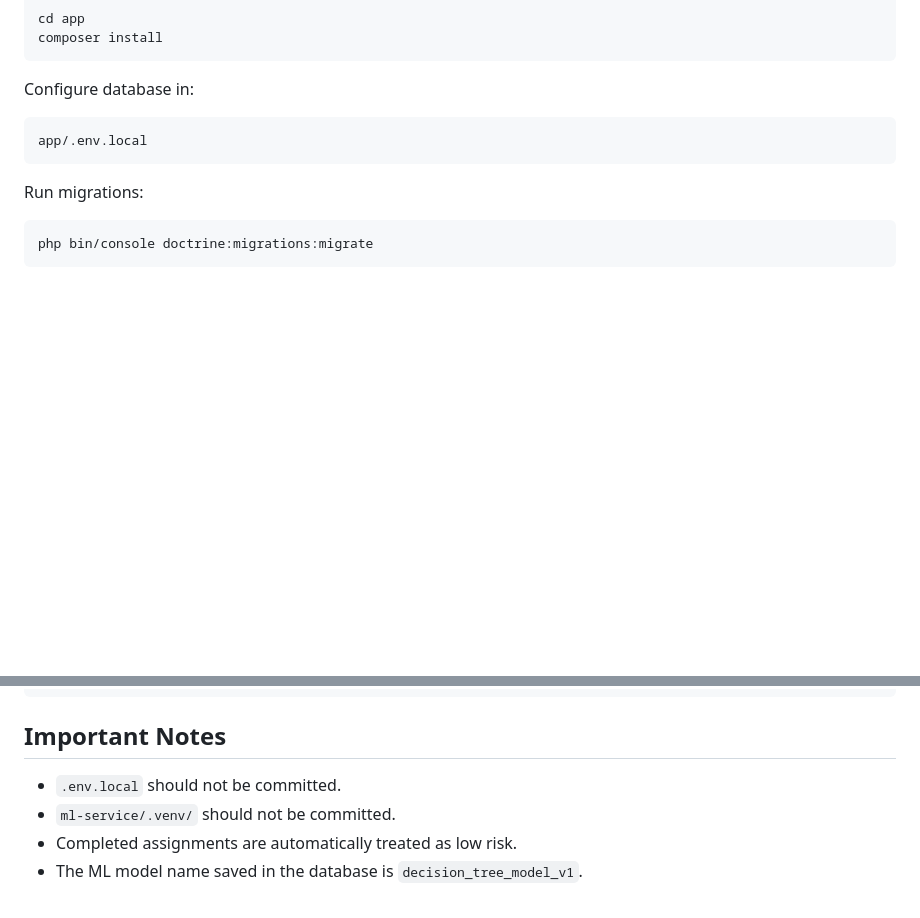
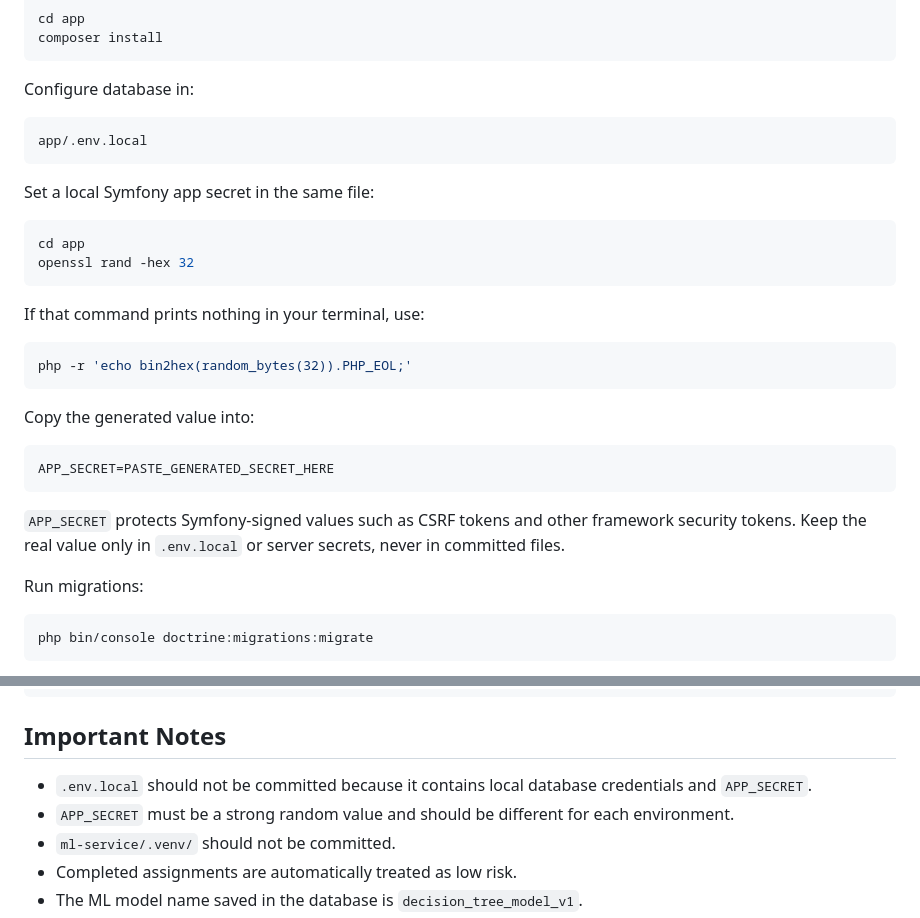
Before and after one commit to mary20205090/smartdeadline-ai, a Markdown page: README.md, 2 parts joined by grey strips. Drawn GitHub-style; blank space fills up the shorter version.

Commit message:
feat: document local app secret setup

````diff
--- a/README.md
+++ b/README.md
@@ -162,6 +162,27 @@ Configure database in:
 app/.env.local
 ```
 
+Set a local Symfony app secret in the same file:
+
+```bash
+cd app
+openssl rand -hex 32
+```
+
+If that command prints nothing in your terminal, use:
+
+```bash
+php -r 'echo bin2hex(random_bytes(32)).PHP_EOL;'
+```
+
+Copy the generated value into:
+
+```env
+APP_SECRET=PASTE_GENERATED_SECRET_HERE
+```
+
+`APP_SECRET` protects Symfony-signed values such as CSRF tokens and other framework security tokens. Keep the real value only in `.env.local` or server secrets, never in committed files.
+
 Run migrations:
 
 ```bash
@@ -259,7 +280,8 @@ A typical demonstration flow:
 
 ## Important Notes
 
-- `.env.local` should not be committed.
+- `.env.local` should not be committed because it contains local database credentials and `APP_SECRET`.
+- `APP_SECRET` must be a strong random value and should be different for each environment.
 - `ml-service/.venv/` should not be committed.
 - Completed assignments are automatically treated as low risk.
 - The ML model name saved in the database is `decision_tree_model_v1`.
````
Also changed, not shown: docs/SETUP.md (+23 -2 lines).
